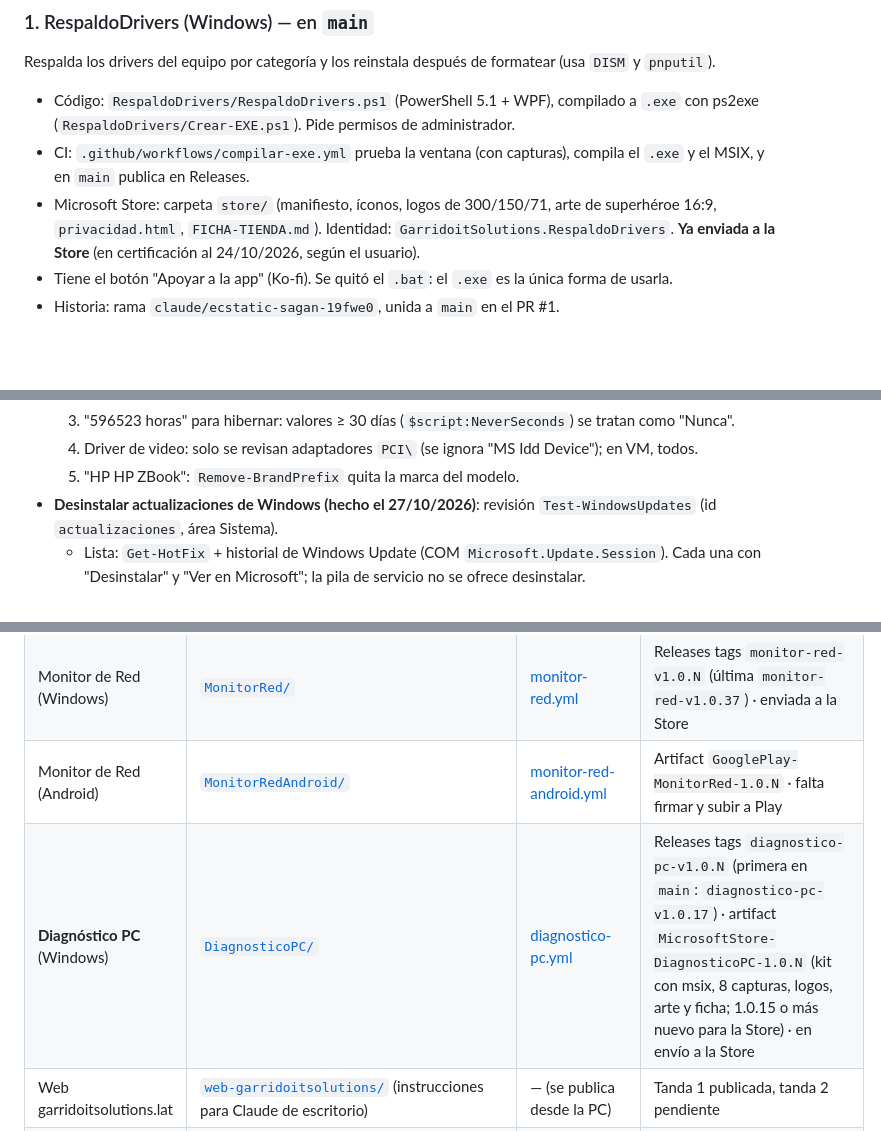
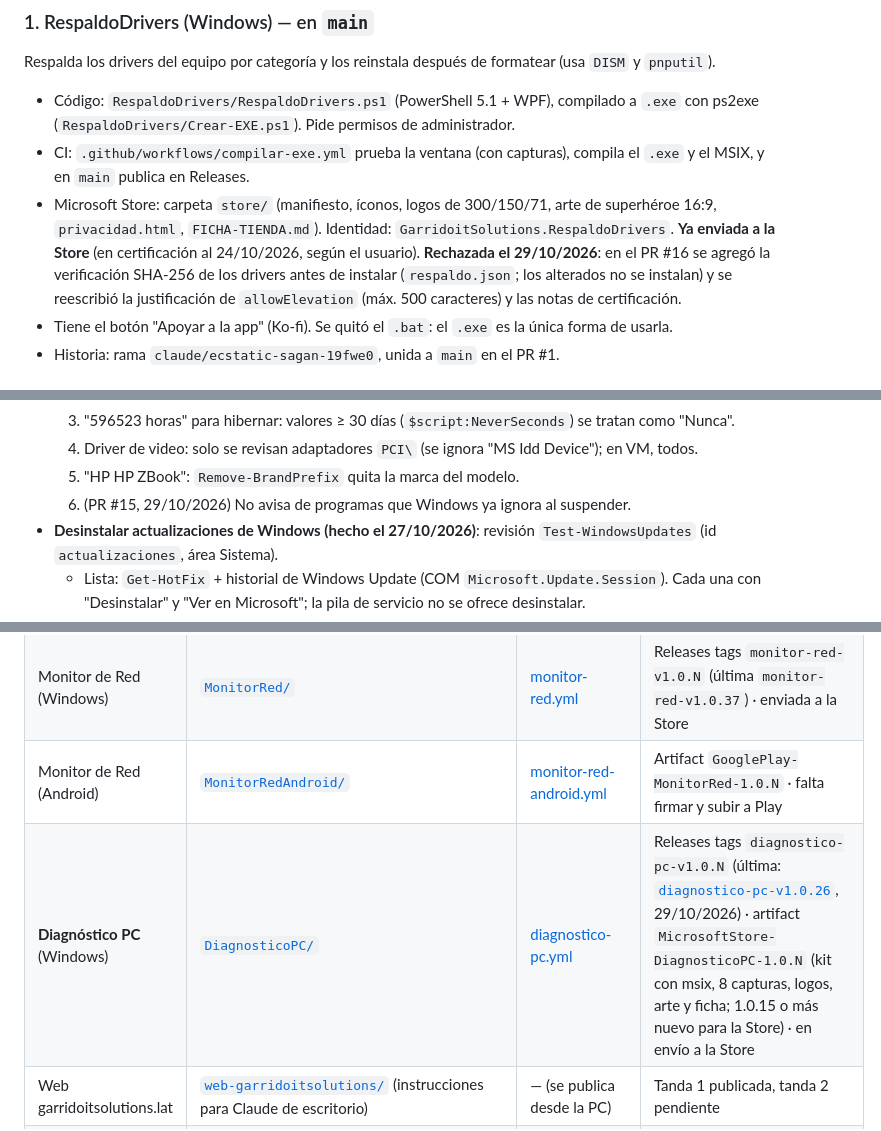
Before and after one commit to Patriciogg0815/Moda, a Markdown page: CLAUDE.md, 3 parts joined by grey strips. GitHub-like rendering; blank space fills up the shorter version.

Commit message:
Memoria: Diagnóstico PC 1.0.26 publicado y cambios de los PR #15 y #16
Co-Authored-By: Claude Opus 5.5 <noreply@anthropic.com>
Claude-Session: https://claude.ai/code/session_013oQkETDqLJxc8ozF76sWHc

```diff
--- a/CLAUDE.md
+++ b/CLAUDE.md
@@ -32,7 +32,9 @@ Respalda los drivers del equipo por categoría y los reinstala después de forma
   en `main` publica en Releases.
 - Microsoft Store: carpeta `store/` (manifiesto, íconos, logos de 300/150/71, arte de superhéroe 16:9,
   `privacidad.html`, `FICHA-TIENDA.md`). Identidad: `GarridoitSolutions.RespaldoDrivers`.
-  **Ya enviada a la Store** (en certificación al 24/10/2026, según el usuario).
+  **Ya enviada a la Store** (en certificación al 24/10/2026, según el usuario). **Rechazada el 29/10/2026**: en el
+  PR #16 se agregó la verificación SHA-256 de los drivers antes de instalar (`respaldo.json`; los alterados no se
+  instalan) y se reescribió la justificación de `allowElevation` (máx. 500 caracteres) y las notas de certificación.
 - Tiene el botón "Apoyar a la app" (Ko-fi). Se quitó el `.bat`: el `.exe` es la única forma de usarla.
 - Historia: rama `claude/ecstatic-sagan-19fwe0`, unida a `main` en el PR #1.
 
@@ -151,6 +153,7 @@ y tenía programas que no la dejaban suspender). Muestra cada revisión en rojo/
   2. "596523 horas" para hibernar: valores ≥ 30 días (`$script:NeverSeconds`) se tratan como "Nunca".
   3. Driver de video: solo se revisan adaptadores `PCI\` (se ignora "MS Idd Device"); en VM, todos.
   4. "HP HP ZBook": `Remove-BrandPrefix` quita la marca del modelo.
+  6. (PR #15, 29/10/2026) No avisa de programas que Windows ya ignora al suspender.
 - **Desinstalar actualizaciones de Windows (hecho el 27/10/2026)**: revisión `Test-WindowsUpdates` (id
   `actualizaciones`, área Sistema).
   - Lista: `Get-HotFix` + historial de Windows Update (COM `Microsoft.Update.Session`). Cada una con
@@ -269,7 +272,7 @@ más reciente → Artifacts** (duran 90 días); los de `main` también quedan en
 | RespaldoDrivers (Windows) | [`RespaldoDrivers/`](https://github.com/Patriciogg0815/Moda/tree/main/RespaldoDrivers) + [`store/`](https://github.com/Patriciogg0815/Moda/tree/main/store) | [compilar-exe.yml](https://github.com/Patriciogg0815/Moda/actions/workflows/compilar-exe.yml) | [Releases](https://github.com/Patriciogg0815/Moda/releases) tags `v1.0.N` · enviada a la Store (en certificación) |
 | Monitor de Red (Windows) | [`MonitorRed/`](https://github.com/Patriciogg0815/Moda/tree/main/MonitorRed) | [monitor-red.yml](https://github.com/Patriciogg0815/Moda/actions/workflows/monitor-red.yml) | Releases tags `monitor-red-v1.0.N` (última `monitor-red-v1.0.37`) · enviada a la Store |
 | Monitor de Red (Android) | [`MonitorRedAndroid/`](https://github.com/Patriciogg0815/Moda/tree/main/MonitorRedAndroid) | [monitor-red-android.yml](https://github.com/Patriciogg0815/Moda/actions/workflows/monitor-red-android.yml) | Artifact `GooglePlay-MonitorRed-1.0.N` · falta firmar y subir a Play |
-| **Diagnóstico PC** (Windows) | [`DiagnosticoPC/`](https://github.com/Patriciogg0815/Moda/tree/main/DiagnosticoPC) | [diagnostico-pc.yml](https://github.com/Patriciogg0815/Moda/actions/workflows/diagnostico-pc.yml) | Releases tags `diagnostico-pc-v1.0.N` (primera en `main`: `diagnostico-pc-v1.0.17`) · artifact `MicrosoftStore-DiagnosticoPC-1.0.N` (kit con msix, 8 capturas, logos, arte y ficha; 1.0.15 o más nuevo para la Store) · en envío a la Store |
+| **Diagnóstico PC** (Windows) | [`DiagnosticoPC/`](https://github.com/Patriciogg0815/Moda/tree/main/DiagnosticoPC) | [diagnostico-pc.yml](https://github.com/Patriciogg0815/Moda/actions/workflows/diagnostico-pc.yml) | Releases tags `diagnostico-pc-v1.0.N` (última: [`diagnostico-pc-v1.0.26`](https://github.com/Patriciogg0815/Moda/releases/tag/diagnostico-pc-v1.0.26), 29/10/2026) · artifact `MicrosoftStore-DiagnosticoPC-1.0.N` (kit con msix, 8 capturas, logos, arte y ficha; 1.0.15 o más nuevo para la Store) · en envío a la Store |
 | Web garridoitsolutions.lat | [`web-garridoitsolutions/`](https://github.com/Patriciogg0815/Moda/tree/main/web-garridoitsolutions) (instrucciones para Claude de escritorio) | — (se publica desde la PC) | Tanda 1 publicada, tanda 2 pendiente |
 | QuéVeo (Android, versión vieja) | rama [`claude/lucid-wozniak-0g599n`](https://github.com/Patriciogg0815/Moda/tree/claude/lucid-wozniak-0g599n) | — | La versión vigente está en la PC (`C:\pelis`) |
 | Convertir.ec (web) | repo privado https://github.com/Patriciogg0815/convertir-ec | Netlify publica `main` solo | https://convertir-ec.netlify.app/ |
```
Also changed, not shown: other parts of CLAUDE.md (+1 -1 lines).
